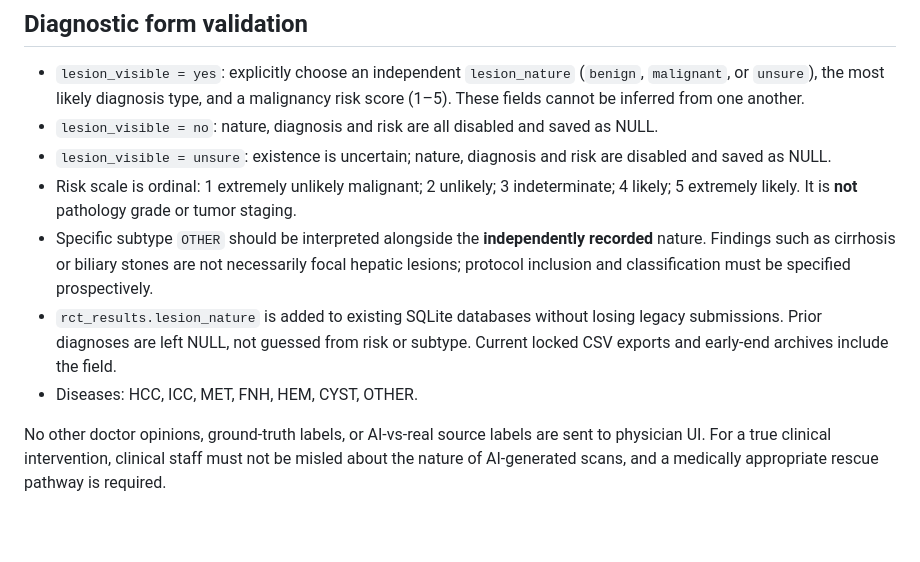
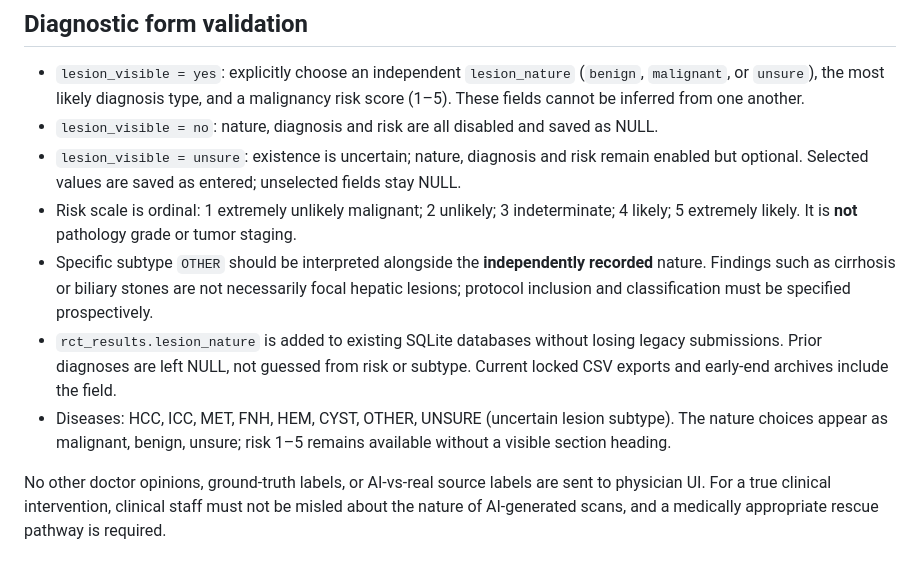
Before and after one commit to Devil-Jian/web4syn, a Markdown page: docs/RCT_V2.md, the part around the change. Drawn GitHub-style; blank space fills up the shorter version.

Commit message:
docs(reader): document uncertainty workflow, option order and UNSURE subtype

```diff
--- a/docs/RCT_V2.md
+++ b/docs/RCT_V2.md
@@ -133,11 +133,11 @@ Existing legacy APIs remain for backwards compatibility, but the admin UI presen
 
 - `lesion_visible = yes`: explicitly choose an independent `lesion_nature` (`benign`, `malignant`, or `unsure`), the most likely diagnosis type, and a malignancy risk score (1–5). These fields cannot be inferred from one another.
 - `lesion_visible = no`: nature, diagnosis and risk are all disabled and saved as NULL.
-- `lesion_visible = unsure`: existence is uncertain; nature, diagnosis and risk are disabled and saved as NULL.
+- `lesion_visible = unsure`: existence is uncertain; nature, diagnosis and risk remain enabled but optional. Selected values are saved as entered; unselected fields stay NULL.
 - Risk scale is ordinal: 1 extremely unlikely malignant; 2 unlikely; 3 indeterminate; 4 likely; 5 extremely likely. It is **not** pathology grade or tumor staging.
 - Specific subtype `OTHER` should be interpreted alongside the **independently recorded** nature. Findings such as cirrhosis or biliary stones are not necessarily focal hepatic lesions; protocol inclusion and classification must be specified prospectively.
 - `rct_results.lesion_nature` is added to existing SQLite databases without losing legacy submissions. Prior diagnoses are left NULL, not guessed from risk or subtype. Current locked CSV exports and early-end archives include the field.
-- Diseases: HCC, ICC, MET, FNH, HEM, CYST, OTHER.
+- Diseases: HCC, ICC, MET, FNH, HEM, CYST, OTHER, UNSURE (uncertain lesion subtype). The nature choices appear as malignant, benign, unsure; risk 1–5 remains available without a visible section heading.
 
 No other doctor opinions, ground-truth labels, or AI-vs-real source labels are sent to physician UI. For a true clinical intervention, clinical staff must not be misled about the nature of AI-generated scans, and a medically appropriate rescue pathway is required.
 
```
